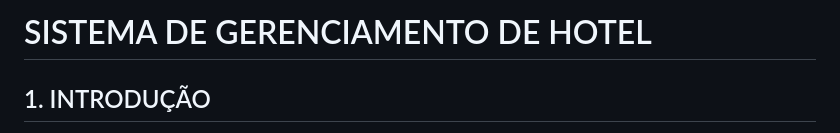
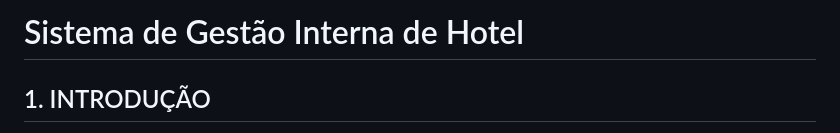
Before and after one commit to joao-marcos-azvd/Gestao_Hoteis, a Markdown page: Docs/documento_gestao_hotel.md, the part around the change. Drawn GitHub-style.

Commit message:
Mudei o titulo do nosso sistem

```diff
--- a/Docs/documento_gestao_hotel.md
+++ b/Docs/documento_gestao_hotel.md
@@ -1,4 +1,4 @@
-# SISTEMA DE GERENCIAMENTO DE HOTEL
+# Sistema de Gestão Interna de Hotel
 ## 1. INTRODUÇÃO
 Este documento apresenta a proposta para o desenvolvimento de um sistema de gerenciamento de hotel, pensado especialmente para facilitar o dia a dia de quem trabalha com hospedagem. A ideia é criar uma ferramenta simples, intuitiva e eficiente, que automatize as principais tarefas administrativas, como controle de reservas, cadastros de hóspedes e quartos, além do registro de entradas e saídas dos clientes.
 
```
